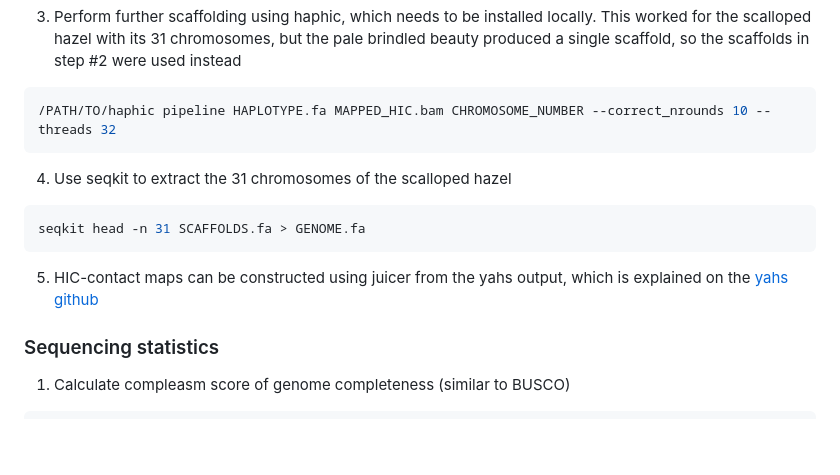
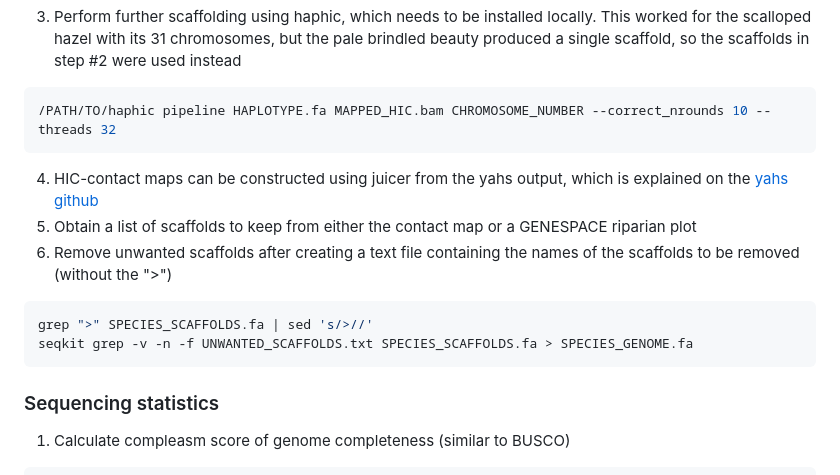
Before and after one commit to mmerkin/Melanism, a Markdown page: README.md, the part around the change. GitHub-like rendering; blank space fills up the shorter version.

````diff
--- a/README.md
+++ b/README.md
@@ -51,11 +51,13 @@ yahs HAPLOTYPE.fa MAPPED_HIC.bam
 ```bash
 /PATH/TO/haphic pipeline HAPLOTYPE.fa MAPPED_HIC.bam CHROMOSOME_NUMBER --correct_nrounds 10 --threads 32
 ```
-4) Use seqkit to extract the 31 chromosomes of the scalloped hazel
+4) HIC-contact maps can be constructed using juicer from the yahs output, which is explained on the [yahs github](https://github.com/c-zhou/yahs?tab=readme-ov-file#generate-hic-contact-maps)
+5) Obtain a list of scaffolds to keep from either the contact map or a GENESPACE riparian plot
+6) Remove unwanted scaffolds after creating a text file containing the names of the scaffolds to be removed (without the ">")
 ```bash
-seqkit head -n 31 SCAFFOLDS.fa > GENOME.fa
+grep ">" SPECIES_SCAFFOLDS.fa | sed 's/>//'
+seqkit grep -v -n -f UNWANTED_SCAFFOLDS.txt SPECIES_SCAFFOLDS.fa > SPECIES_GENOME.fa
 ```
-5) HIC-contact maps can be constructed using juicer from the yahs output, which is explained on the [yahs github](https://github.com/c-zhou/yahs?tab=readme-ov-file#generate-hic-contact-maps)
 
 ### Sequencing statistics
 
````
